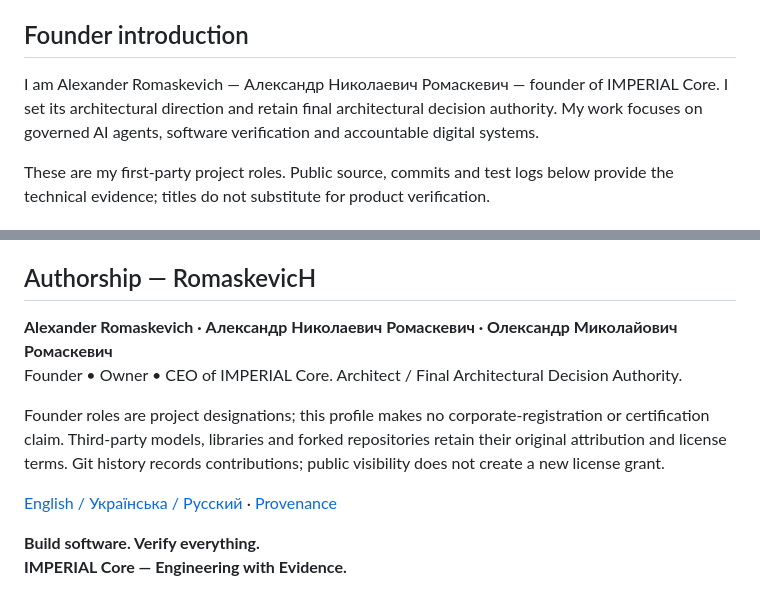
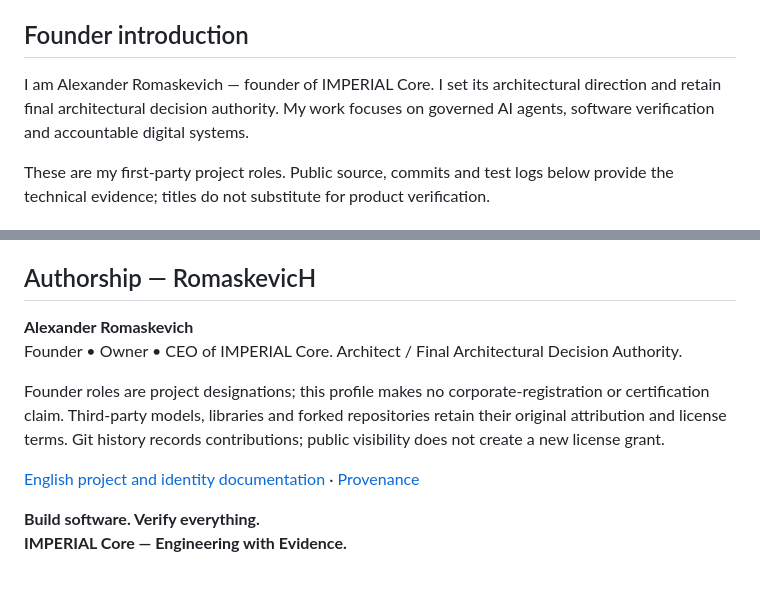
Before and after one commit to oromaskevic23-cmd/IMPERIAL-Core-US-HoldCo-Founder-Control-Blueprint, a Markdown page: docs/PROFILE_README_READY.md, 2 parts joined by grey strips. Rendered like a GitHub page.

Commit message:
docs: maintain current corporate and founder GitHub materials in English

```diff
--- a/docs/PROFILE_README_READY.md
+++ b/docs/PROFILE_README_READY.md
@@ -8,7 +8,7 @@ Building IMPERIAL Core — Governed AI Agents, Verified Software Engineering & A
 
 ## Founder introduction
 
-I am Alexander Romaskevich — Александр Николаевич Ромаскевич — founder of IMPERIAL Core. I set its architectural direction and retain final architectural decision authority. My work focuses on governed AI agents, software verification and accountable digital systems.
+I am Alexander Romaskevich — founder of IMPERIAL Core. I set its architectural direction and retain final architectural decision authority. My work focuses on governed AI agents, software verification and accountable digital systems.
 
 These are my first-party project roles. Public source, commits and test logs below provide the technical evidence; titles do not substitute for product verification.
 
@@ -81,12 +81,12 @@ I welcome technical review and conversations about governed AI systems, verified
 
 ## Authorship — RomaskevicH
 
-**Alexander Romaskevich · Александр Николаевич Ромаскевич · Олександр Миколайович Ромаскевич**
+**Alexander Romaskevich**
 Founder • Owner • CEO of IMPERIAL Core. Architect / Final Architectural Decision Authority.
 
 Founder roles are project designations; this profile makes no corporate-registration or certification claim. Third-party models, libraries and forked repositories retain their original attribution and license terms. Git history records contributions; public visibility does not create a new license grant.
 
-[English / Українська / Русский](https://github.com/oromaskevic23-cmd/IMPERIAL-Core-Public/blob/main/docs/FOUNDER_IDENTITY.md) · [Provenance](https://github.com/oromaskevic23-cmd/IMPERIAL-Core-Public/blob/main/PROVENANCE.md)
+[English project and identity documentation](https://github.com/oromaskevic23-cmd/IMPERIAL-Core-Public/blob/main/docs/FOUNDER_IDENTITY.md) · [Provenance](https://github.com/oromaskevic23-cmd/IMPERIAL-Core-Public/blob/main/PROVENANCE.md)
 
 **Build software. Verify everything.**
 **IMPERIAL Core — Engineering with Evidence.**
```
